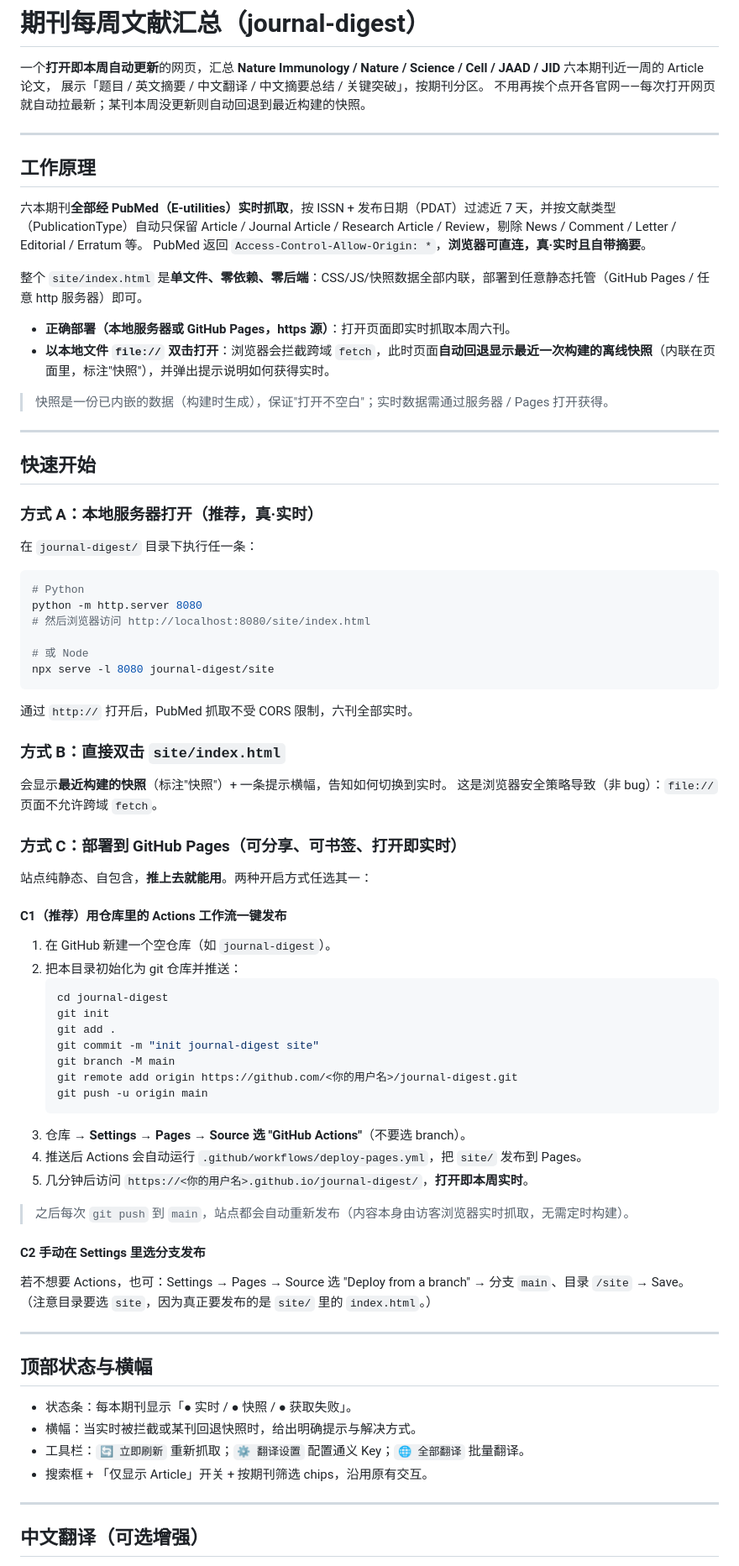
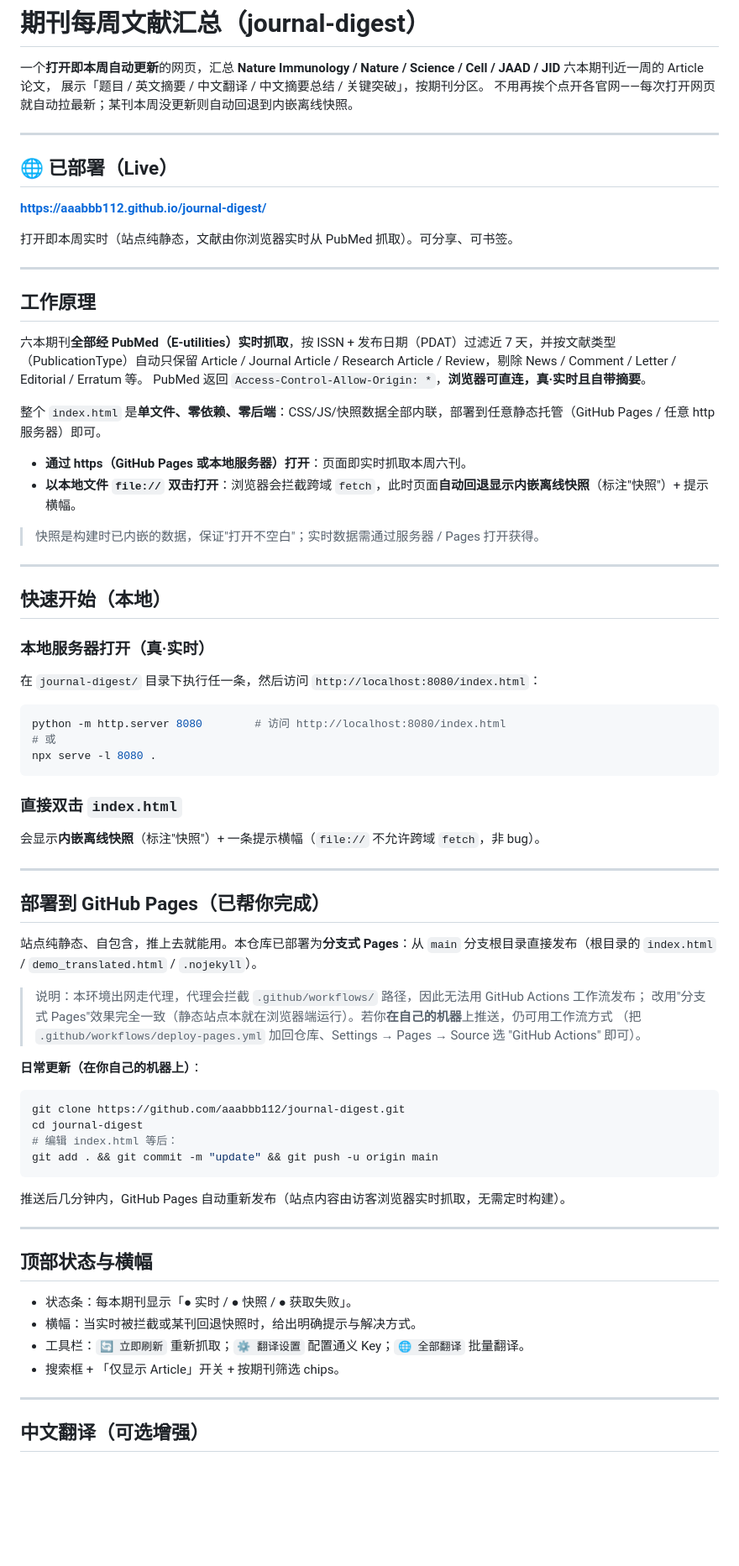
Before and after one commit to aaabbb112/journal-digest, a Markdown page: README.md, the part around one of its changes. Shown at 84% size. GitHub-like rendering; blank space fills up the shorter version.

Commit message:
Update README for root-based branch Pages

````diff
--- a/README.md
+++ b/README.md
@@ -2,7 +2,15 @@
 
 一个**打开即本周自动更新**的网页，汇总 **Nature Immunology / Nature / Science / Cell / JAAD / JID** 六本期刊近一周的 Article 论文，
 展示「题目 / 英文摘要 / 中文翻译 / 中文摘要总结 / 关键突破」，按期刊分区。
-不用再挨个点开各官网——每次打开网页就自动拉最新；某刊本周没更新则自动回退到最近构建的快照。
+不用再挨个点开各官网——每次打开网页就自动拉最新；某刊本周没更新则自动回退到内嵌离线快照。
+
+---
+
+## 🌐 已部署（Live）
+
+**https://aaabbb112.github.io/journal-digest/**
+
+打开即本周实时（站点纯静态，文献由你浏览器实时从 PubMed 抓取）。可分享、可书签。
 
 ---
 
@@ -12,64 +20,51 @@
 Article / Journal Article / Research Article / Review，剔除 News / Comment / Letter / Editorial / Erratum 等。
 PubMed 返回 `Access-Control-Allow-Origin: *`，**浏览器可直连，真·实时且自带摘要**。
 
-整个 `site/index.html` 是**单文件、零依赖、零后端**：CSS/JS/快照数据全部内联，部署到任意静态托管（GitHub Pages / 任意 http 服务器）即可。
+整个 `index.html` 是**单文件、零依赖、零后端**：CSS/JS/快照数据全部内联，部署到任意静态托管（GitHub Pages / 任意 http 服务器）即可。
 
-- **正确部署（本地服务器或 GitHub Pages，https 源）**：打开页面即实时抓取本周六刊。
-- **以本地文件 `file://` 双击打开**：浏览器会拦截跨域 `fetch`，此时页面**自动回退显示最近一次构建的离线快照**（内联在页面里，标注"快照"），并弹出提示说明如何获得实时。
+- **通过 https（GitHub Pages 或本地服务器）打开**：页面即实时抓取本周六刊。
+- **以本地文件 `file://` 双击打开**：浏览器会拦截跨域 `fetch`，此时页面**自动回退显示内嵌离线快照**（标注"快照"）+ 提示横幅。
 
-> 快照是一份已内嵌的数据（构建时生成），保证"打开不空白"；实时数据需通过服务器 / Pages 打开获得。
+> 快照是构建时已内嵌的数据，保证"打开不空白"；实时数据需通过服务器 / Pages 打开获得。
 
 ---
 
-## 快速开始
+## 快速开始（本地）
 
-### 方式 A：本地服务器打开（推荐，真·实时）
+### 本地服务器打开（真·实时）
 
-在 `journal-digest/` 目录下执行任一条：
+在 `journal-digest/` 目录下执行任一条，然后访问 `http://localhost:8080/index.html`：
 
 ```bash
-# Python
-python -m http.server 8080
-# 然后浏览器访问 http://localhost:8080/site/index.html
-
-# 或 Node
-npx serve -l 8080 journal-digest/site
+python -m http.server 8080        # 访问 http://localhost:8080/index.html
+# 或
+npx serve -l 8080 .
 ```
 
-通过 `http://` 打开后，PubMed 抓取不受 CORS 限制，六刊全部实时。
+### 直接双击 `index.html`
 
-### 方式 B：直接双击 `site/index.html`
+会显示**内嵌离线快照**（标注"快照"）+ 一条提示横幅（`file://` 不允许跨域 `fetch`，非 bug）。
 
-会显示**最近构建的快照**（标注"快照"）+ 一条提示横幅，告知如何切换到实时。
-这是浏览器安全策略导致（非 bug）：`file://` 页面不允许跨域 `fetch`。
+---
 
-### 方式 C：部署到 GitHub Pages（可分享、可书签、打开即实时）
+## 部署到 GitHub Pages（已帮你完成）
 
-站点纯静态、自包含，**推上去就能用**。两种开启方式任选其一：
+站点纯静态、自包含，推上去就能用。本仓库已部署为**分支式 Pages**：从 `main` 分支根目录直接发布（根目录的 `index.html` / `demo_translated.html` / `.nojekyll`）。
 
-#### C1（推荐）用仓库里的 Actions 工作流一键发布
+> 说明：本环境出网走代理，代理会拦截 `.github/workflows/` 路径，因此无法用 GitHub Actions 工作流发布；
+> 改用"分支式 Pages"效果完全一致（静态站点本就在浏览器端运行）。若你**在自己的机器**上推送，仍可用工作流方式
+> （把 `.github/workflows/deploy-pages.yml` 加回仓库、Settings → Pages → Source 选 "GitHub Actions" 即可）。
 
-1. 在 GitHub 新建一个空仓库（如 `journal-digest`）。
-2. 把本目录初始化为 git 仓库并推送：
-   ```bash
-   cd journal-digest
-   git init
-   git add .
-   git commit -m "init journal-digest site"
-   git branch -M main
-   git remote add origin https://github.com/<你的用户名>/journal-digest.git
-   git push -u origin main
-   ```
-3. 仓库 → **Settings → Pages → Source 选 "GitHub Actions"**（不要选 branch）。
-4. 推送后 Actions 会自动运行 `.github/workflows/deploy-pages.yml`，把 `site/` 发布到 Pages。
-5. 几分钟后访问 `https://<你的用户名>.github.io/journal-digest/`，**打开即本周实时**。
+**日常更新（在你自己的机器上）**：
 
-> 之后每次 `git push` 到 `main`，站点都会自动重新发布（内容本身由访客浏览器实时抓取，无需定时构建）。
+```bash
+git clone https://github.com/aaabbb112/journal-digest.git
+cd journal-digest
+# 编辑 index.html 等后：
+git add . && git commit -m "update" && git push -u origin main
+```
 
-#### C2 手动在 Settings 里选分支发布
-
-若不想要 Actions，也可：Settings → Pages → Source 选 "Deploy from a branch" → 分支 `main`、目录 `/site` → Save。
-（注意目录要选 `site`，因为真正要发布的是 `site/` 里的 `index.html`。）
+推送后几分钟内，GitHub Pages 自动重新发布（站点内容由访客浏览器实时抓取，无需定时构建）。
 
 ---
 
@@ -78,7 +73,7 @@ npx serve -l 8080 journal-digest/site
 - 状态条：每本期刊显示「● 实时 / ● 快照 / ● 获取失败」。
 - 横幅：当实时被拦截或某刊回退快照时，给出明确提示与解决方式。
 - 工具栏：`🔄 立即刷新` 重新抓取；`⚙ 翻译设置` 配置通义 Key；`🌐 全部翻译` 批量翻译。
-- 搜索框 + 「仅显示 Article」开关 + 按期刊筛选 chips，沿用原有交互。
+- 搜索框 + 「仅显示 Article」开关 + 按期刊筛选 chips。
 
 ---
 
````
Also changed, not shown: other parts of README.md (+3 -8 lines).
